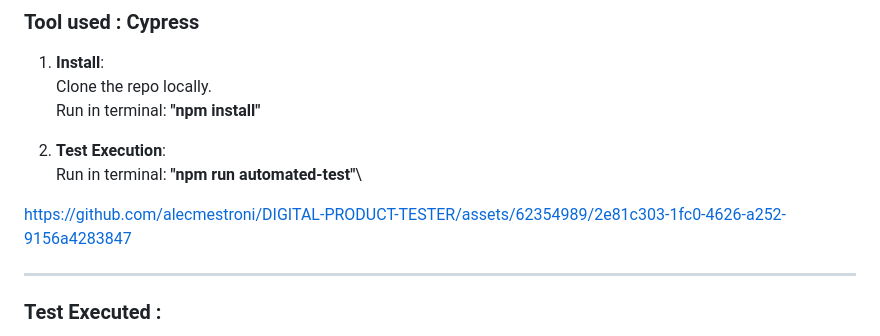
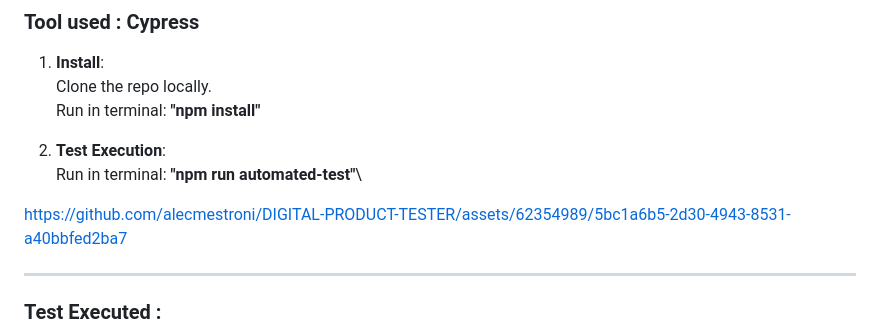
Before and after one commit to alecmestroni/DIGITAL-PRODUCT-TESTER, a Markdown page: README.md, the part around the change. Rendered like a GitHub page.

Commit message:
adds video to readme

```diff
--- a/README.md
+++ b/README.md
@@ -91,7 +91,11 @@ account on the site.
 
 
 
-https://github.com/alecmestroni/DIGITAL-PRODUCT-TESTER/assets/62354989/2e81c303-1fc0-4626-a252-9156a4283847
+
+https://github.com/alecmestroni/DIGITAL-PRODUCT-TESTER/assets/62354989/5bc1a6b5-2d30-4943-8531-a40bbfed2ba7
+
+
+
 
 
 
```
